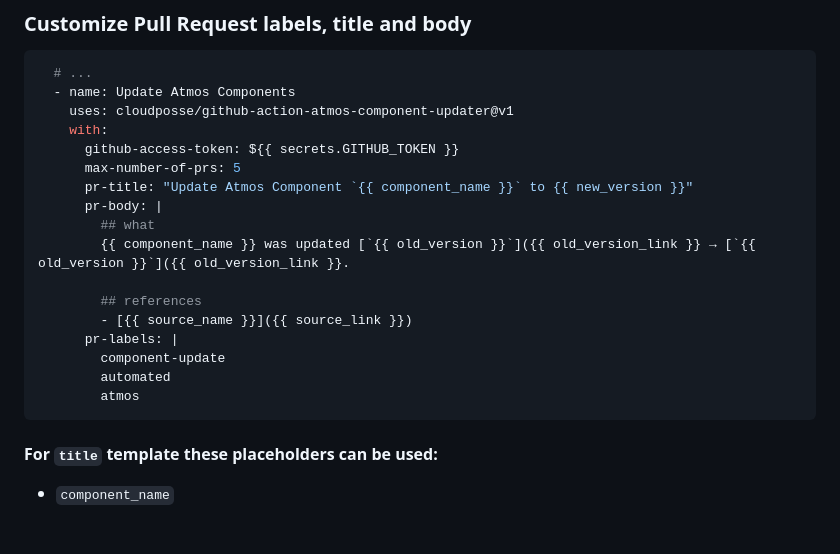
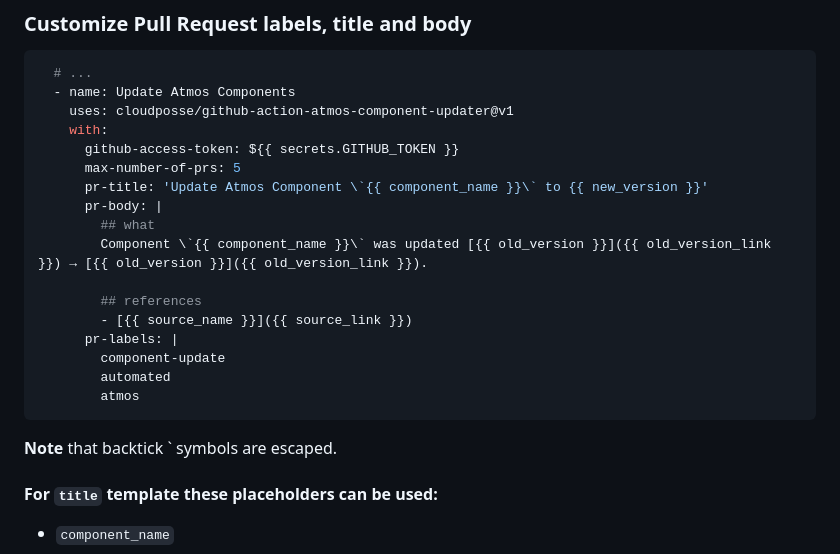
Before and after one commit to cloudposse/github-action-atmos-component-updater, a Markdown page: README.md, the part around the change. GitHub-like rendering; blank space fills up the shorter version.

Commit message:
udpated readme

````diff
--- a/README.md
+++ b/README.md
@@ -154,10 +154,10 @@ If your [`atmos.yaml` file](https://atmos.tools/cli/configuration) is not locate
     with:
       github-access-token: ${{ secrets.GITHUB_TOKEN }}
       max-number-of-prs: 5
-      pr-title: "Update Atmos Component `{{ component_name }}` to {{ new_version }}"
+      pr-title: 'Update Atmos Component \`{{ component_name }}\` to {{ new_version }}'
       pr-body: |
         ## what
-        {{ component_name }} was updated [`{{ old_version }}`]({{ old_version_link }} → [`{{ old_version }}`]({{ old_version_link }}.
+        Component \`{{ component_name }}\` was updated [{{ old_version }}]({{ old_version_link }}) → [{{ old_version }}]({{ old_version_link }}).
 
         ## references
         - [{{ source_name }}]({{ source_link }})
@@ -166,6 +166,8 @@ If your [`atmos.yaml` file](https://atmos.tools/cli/configuration) is not locate
         automated
         atmos
 ```
+
+**Note** that backtick ` symbols are escaped.
 
 #### For `title` template these placeholders can be used:
 - `component_name`
````
